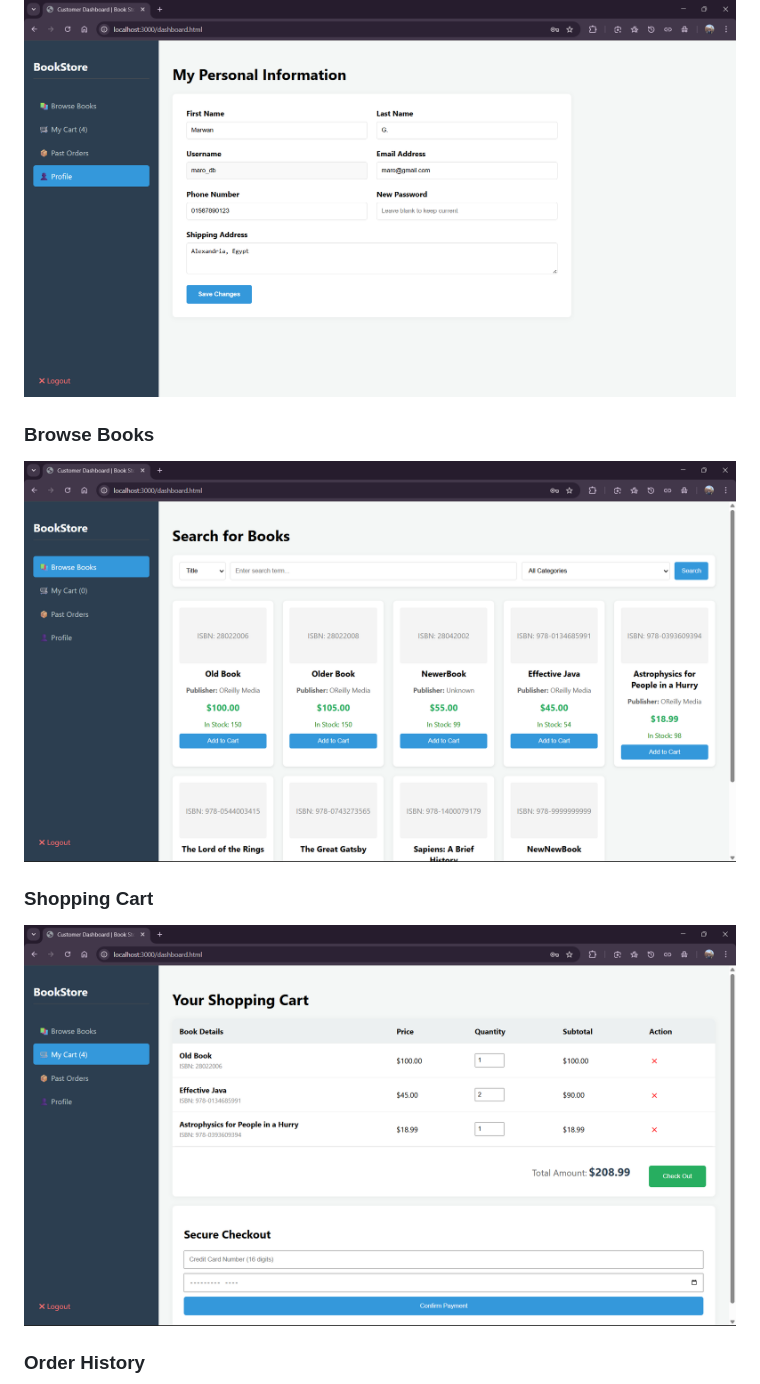
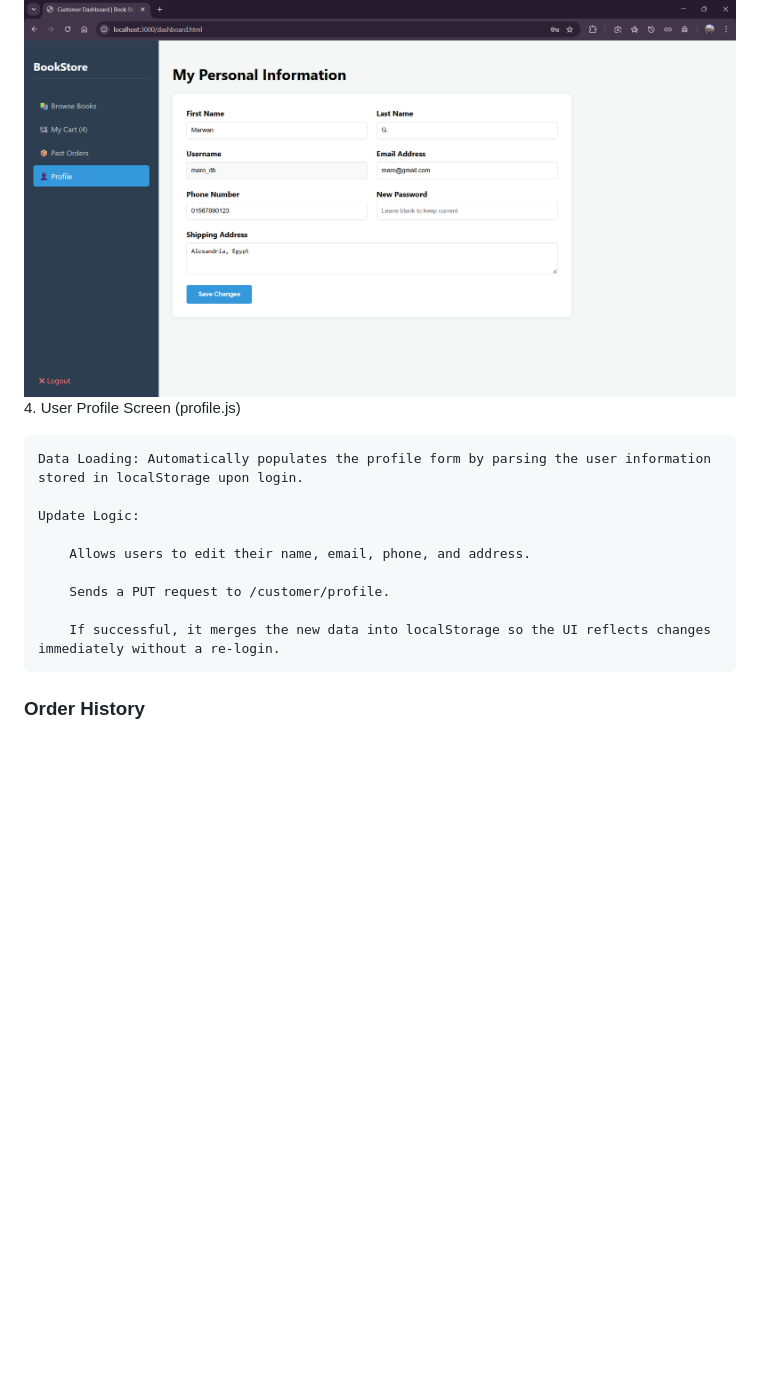
Before and after one commit to marwanelgharbawy/order-processing-system, a Markdown page: README.md, the part around the change printed below. Drawn GitHub-style; blank space fills up the shorter version.

```diff
--- a/README.md
+++ b/README.md
@@ -69,8 +116,15 @@ The backend utilizes database triggers to ensure the system remains self-suffici
 ### Profile Page
 ![Profile_Page](README_images/Profile_Page.png)
-### Browse Books
-![Browse_Books](README_images/Browse_Books.png)
-### Shopping Cart
-![Shopping_Cart](README_images/Shopping_Cart.png)
+4. User Profile Screen (profile.js)
+
+    Data Loading: Automatically populates the profile form by parsing the user information stored in localStorage upon login.
+
+    Update Logic:
+
+        Allows users to edit their name, email, phone, and address.
+
+        Sends a PUT request to /customer/profile.
+
+        If successful, it merges the new data into localStorage so the UI reflects changes immediately without a re-login.
 ### Order History
 ![Order_History](README_images/Order_History.png)
```
Also changed, not shown: other parts of README.md (+80 -0 lines).
